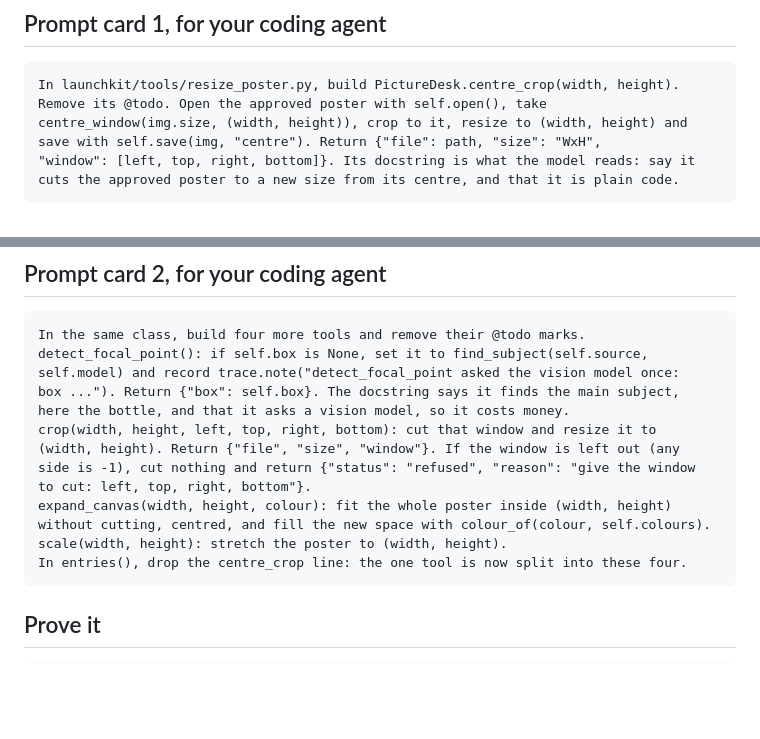
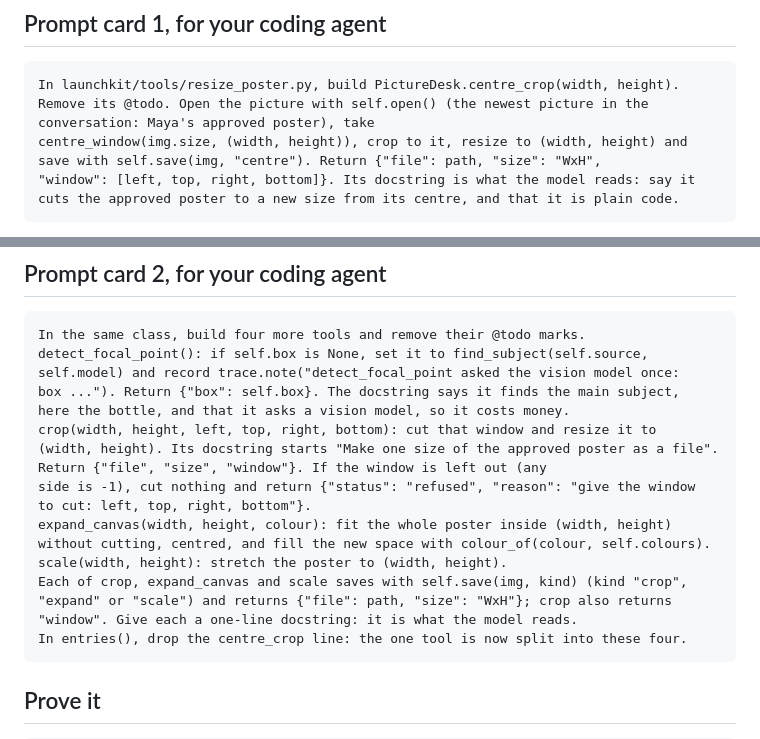
Before and after one commit to KeyValueSoftwareSystems/ai-upskill, a Markdown page: docs/tools-1.md, 2 parts joined by grey strips. Rendered like a GitHub page; blank space fills up the shorter version.

Commit message:
Prompt cards: close the gaps fresh coding agents found; step 4 makes the sizes first
The step 1 card says what self.open() opens and how crop's docstring starts, the step 3
card gives trace.tool's arguments, the step 4 card handles MCP tools with no description
or annotations and makes the sizes before opening the brief, and the orchestration step
2 card says where its helpers live.

Co-Authored-By: Claude Opus 5.5 <noreply@anthropic.com>

````diff
--- a/docs/tools-1.md
+++ b/docs/tools-1.md
@@ -26,7 +26,8 @@ I cannot resize the approved poster. I only have get_brand_details and generate_
 
 ```
 In launchkit/tools/resize_poster.py, build PictureDesk.centre_crop(width, height).
-Remove its @todo. Open the approved poster with self.open(), take
+Remove its @todo. Open the picture with self.open() (the newest picture in the
+conversation: Maya's approved poster), take
 centre_window(img.size, (width, height)), crop to it, resize to (width, height) and
 save with self.save(img, "centre"). Return {"file": path, "size": "WxH",
 "window": [left, top, right, bottom]}. Its docstring is what the model reads: say it
@@ -44,12 +45,15 @@ self.model) and record trace.note("detect_focal_point asked the vision model onc
 box ..."). Return {"box": self.box}. The docstring says it finds the main subject,
 here the bottle, and that it asks a vision model, so it costs money.
 crop(width, height, left, top, right, bottom): cut that window and resize it to
-(width, height). Return {"file", "size", "window"}. If the window is left out (any
+(width, height). Its docstring starts "Make one size of the approved poster as a file". Return {"file", "size", "window"}. If the window is left out (any
 side is -1), cut nothing and return {"status": "refused", "reason": "give the window
 to cut: left, top, right, bottom"}.
 expand_canvas(width, height, colour): fit the whole poster inside (width, height)
 without cutting, centred, and fill the new space with colour_of(colour, self.colours).
 scale(width, height): stretch the poster to (width, height).
+Each of crop, expand_canvas and scale saves with self.save(img, kind) (kind "crop",
+"expand" or "scale") and returns {"file": path, "size": "WxH"}; crop also returns
+"window". Give each a one-line docstring: it is what the model reads.
 In entries(), drop the centre_crop line: the one tool is now split into these four.
 ```
 
````
